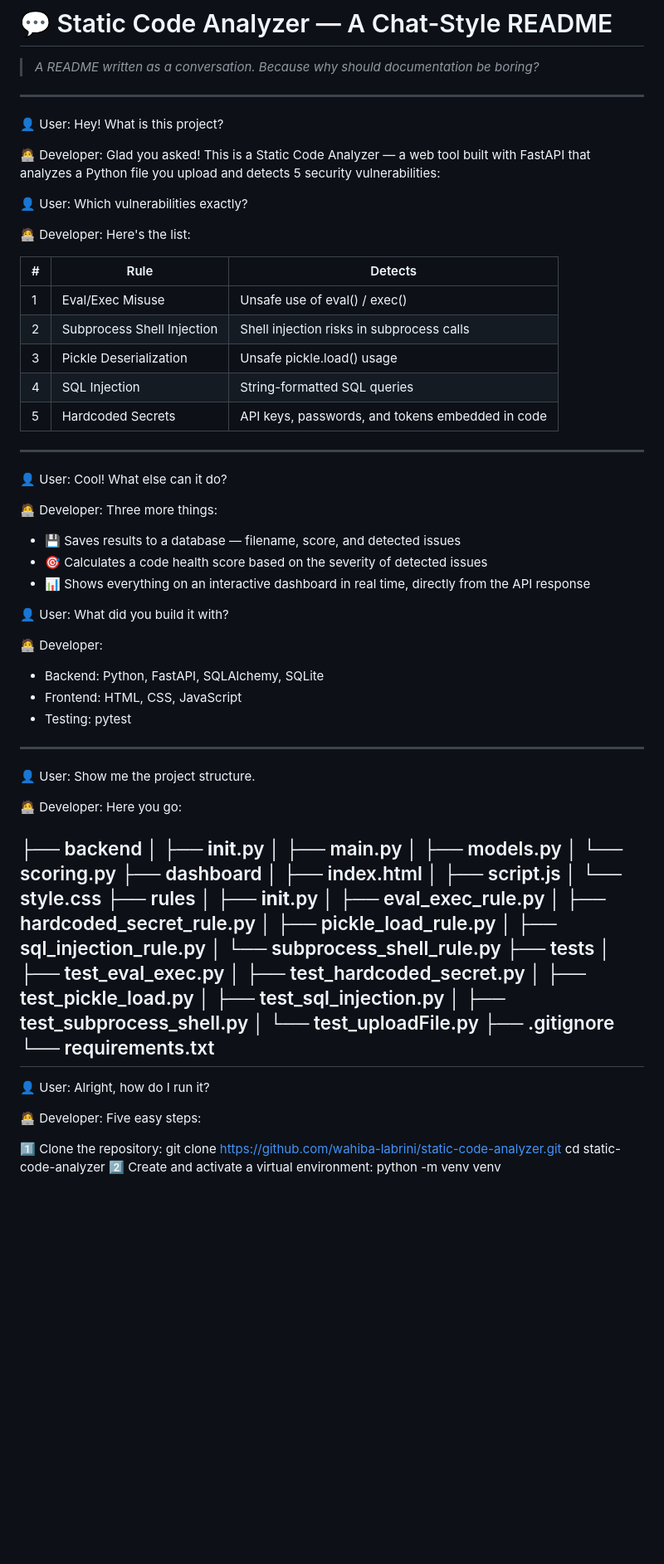
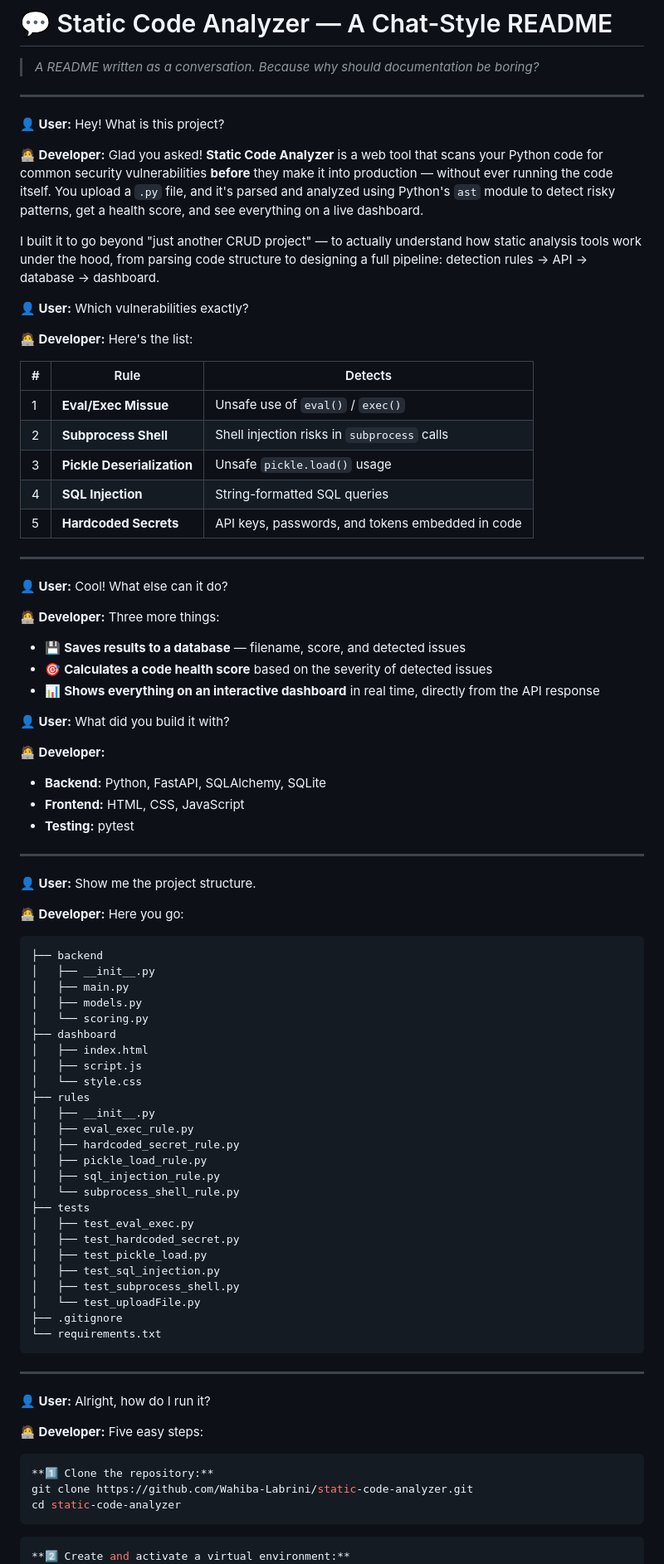
Before and after one commit to Wahiba-Labrini/static-code-analyzer, a Markdown page: readme.md, the part around one of its changes. Shown at 83% size. Drawn GitHub-style; blank space fills up the shorter version.

Commit message:
docs:improve README CONTENT and structure

````diff
--- a/readme.md
+++ b/readme.md
@@ -4,46 +4,57 @@
 
 ---
 
-👤 User: Hey! What is this project?
+**👤 User:** Hey! What is this project?
 
-🧑‍💻 Developer: Glad you asked! This is a Static Code Analyzer — a web tool built with FastAPI that analyzes a Python file you upload and detects 5 security vulnerabilities:
+**🧑‍💻 Developer:** Glad you asked! **Static Code Analyzer** is a web
+tool that scans your Python code for common security vulnerabilities
+**before** they make it into production — without ever running the code
+itself. You upload a `.py` file, and it's parsed and analyzed using
+Python's `ast` module to detect risky patterns, get a health score, and
+see everything on a live dashboard.
 
-👤 User: Which vulnerabilities exactly?
+I built it to go beyond "just another CRUD project" — to actually
+understand how static analysis tools work under the hood, from parsing
+code structure to designing a full pipeline: detection rules → API →
+database → dashboard.
 
-🧑‍💻 Developer: Here's the list:
+**👤 User:** Which vulnerabilities exactly?
+
+**🧑‍💻 Developer:** Here's the list:
 
 | # | Rule | Detects |
 |---|------|---------|
-| 1 | Eval/Exec Misuse | Unsafe use of eval() / exec() |
-| 2 | Subprocess Shell Injection | Shell injection risks in subprocess calls |
-| 3 | Pickle Deserialization | Unsafe pickle.load() usage |
-| 4 | SQL Injection | String-formatted SQL queries |
-| 5 | Hardcoded Secrets | API keys, passwords, and tokens embedded in code |
+| 1 | **Eval/Exec Missue**  | Unsafe use of `eval()` / `exec()` |
+| 2 | **Subprocess Shell** | Shell injection risks in `subprocess` calls |
+| 3 | **Pickle Deserialization** | Unsafe `pickle.load()` usage |
+| 4 | **SQL Injection** | String-formatted SQL queries |
+| 5 | **Hardcoded Secrets** | API keys, passwords, and tokens embedded in code |
 
 ---
 
-👤 User: Cool! What else can it do?
+**👤 User:** Cool! What else can it do?
 
-🧑‍💻 Developer: Three more things:
+**🧑‍💻 Developer:** Three more things:
 
-- 💾 Saves results to a database — filename, score, and detected issues
-- 🎯 Calculates a code health score based on the severity of detected issues
-- 📊 Shows everything on an interactive dashboard in real time, directly from the API response
+- 💾 **Saves results to a database** — filename, score, and detected issues
+- 🎯 **Calculates a code health score** based on the severity of detected issues
+- 📊 **Shows everything on an interactive dashboard** in real time, directly from the API response
 
-👤 User: What did you build it with?
+**👤 User:** What did you build it with?
 
-🧑‍💻 Developer:
+**🧑‍💻 Developer:**
 
-- Backend: Python, FastAPI, SQLAlchemy, SQLite
-- Frontend: HTML, CSS, JavaScript
-- Testing: pytest
+- **Backend:** Python, FastAPI, SQLAlchemy, SQLite
+- **Frontend:** HTML, CSS, JavaScript
+- **Testing:** pytest
 
 ---
 
-👤 User: Show me the project structure.
+**👤 User:** Show me the project structure.
 
-🧑‍💻 Developer: Here you go:
+**🧑‍💻 Developer:** Here you go:
 
+```
 ├── backend
 │   ├── __init__.py
 │   ├── main.py
@@ -69,15 +80,21 @@
 │   └── test_uploadFile.py
 ├── .gitignore
 └── requirements.txt
+```
+
 ---
 
-👤 User: Alright, how do I run it?
+**👤 User:** Alright, how do I run it?
 
-🧑‍💻 Developer: Five easy steps:
+**🧑‍💻 Developer:** Five easy steps:
 
-1️⃣ Clone the repository:
-git clone https://github.com/wahiba-labrini/static-code-analyzer.git
+```bash
+**1️⃣ Clone the repository:**
+git clone https://github.com/Wahiba-Labrini/static-code-analyzer.git
 cd static-code-analyzer
-2️⃣ Create and activate a virtual environment:
+```
+
+```bash
+**2️⃣ Create and activate a virtual environment:**
 python -m venv venv
 venv\Scripts\Activate.ps1
````
Also changed, not shown: other parts of readme.md (+39 -30 lines).
